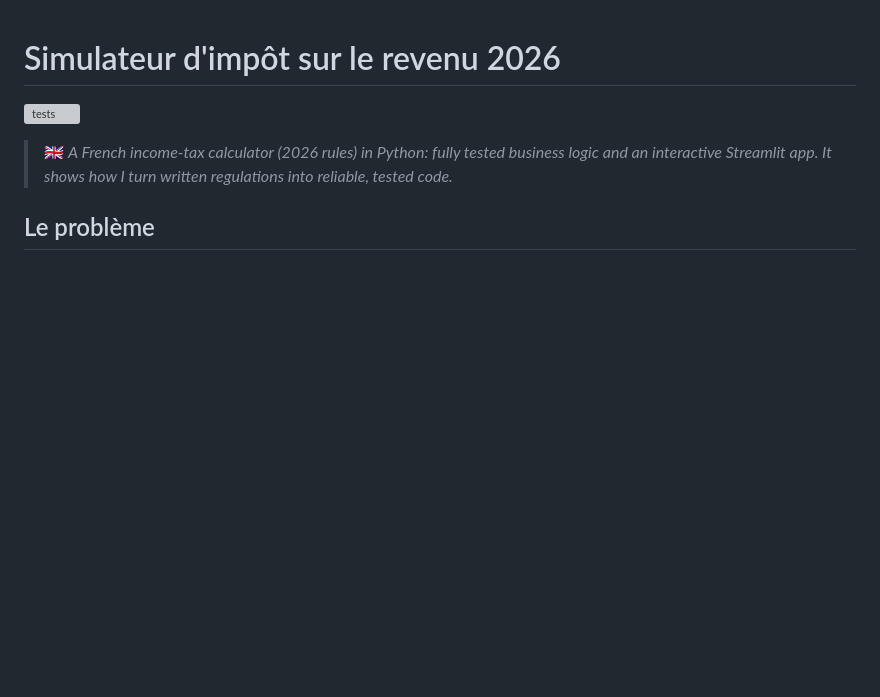
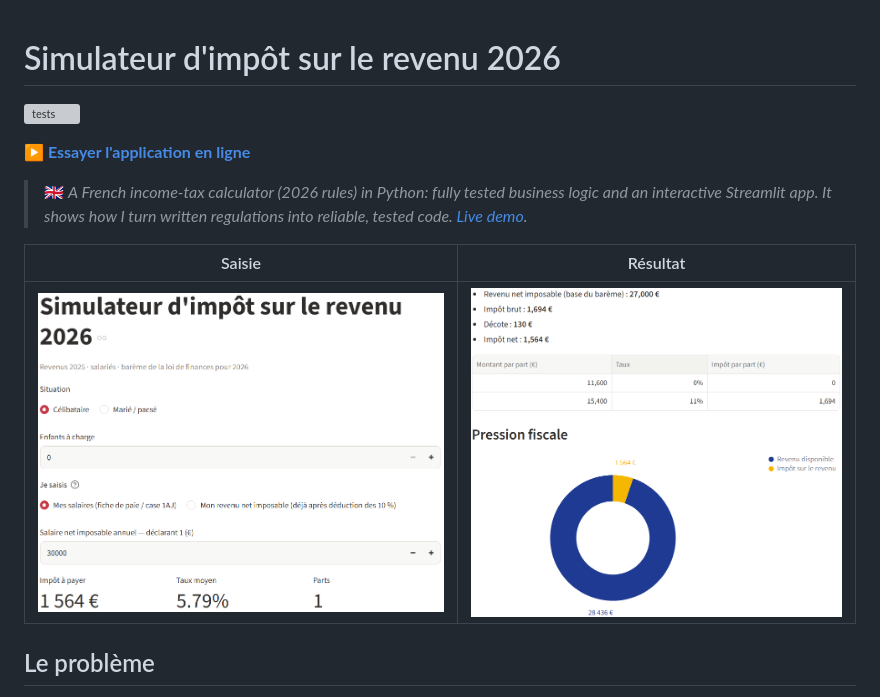
Before and after one commit to Ug-bbn/simulateur-impot-revenu, a Markdown page: README.md, the part around the change. Drawn GitHub-style; pictures changed too: docs/resultat.png (added), docs/saisie.png (added); blank space fills up the shorter version; grey boxes are pictures that could not be loaded.

Commit message:
README : lien vers l'app en ligne et captures ; montants au format français
Co-Authored-By: Claude Opus 5.5 <noreply@anthropic.com>

```diff
--- a/README.md
+++ b/README.md
@@ -2,7 +2,13 @@
 
 ![tests](https://github.com/Ug-bbn/simulateur-impot-revenu/actions/workflows/tests.yml/badge.svg)
 
-> 🇬🇧 *A French income-tax calculator (2026 rules) in Python: fully tested business logic and an interactive Streamlit app. It shows how I turn written regulations into reliable, tested code.*
+**▶ [Essayer l'application en ligne](https://simulateur-i-r-ugbbn.streamlit.app/)**
+
+> 🇬🇧 *A French income-tax calculator (2026 rules) in Python: fully tested business logic and an interactive Streamlit app. It shows how I turn written regulations into reliable, tested code. [Live demo](https://simulateur-i-r-ugbbn.streamlit.app/).*
+
+| Saisie | Résultat |
+|---|---|
+| ![Saisie du simulateur](docs/saisie.png) | ![Résultat : détail du calcul et pression fiscale](docs/resultat.png) |
 
 ## Le problème
 
```
Also changed, not shown: 1 other file.
